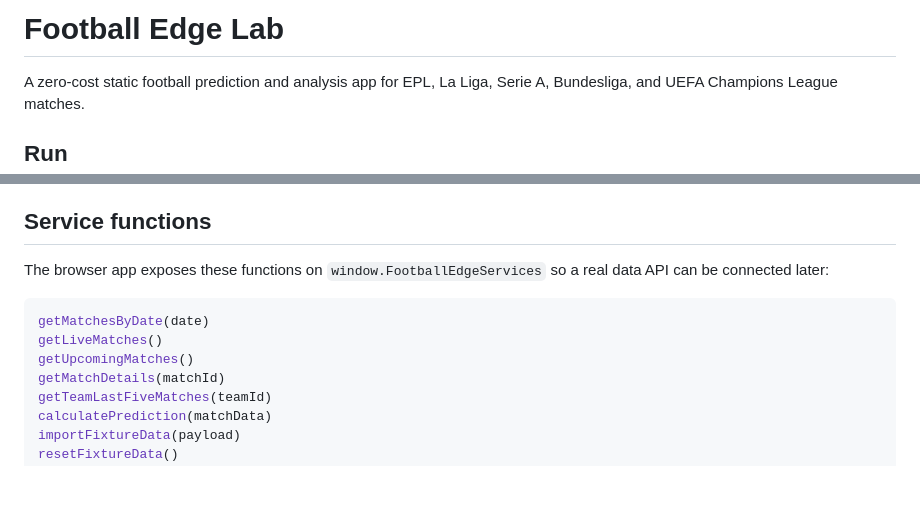
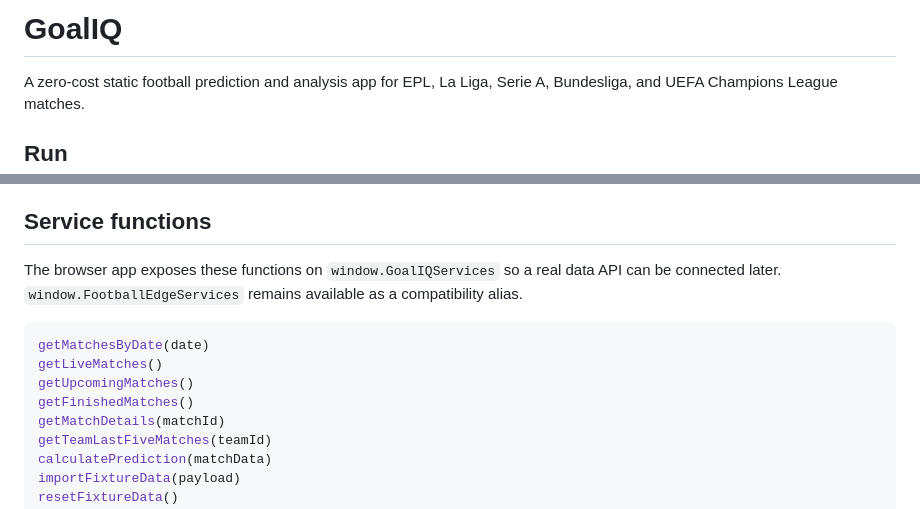
Before and after one commit to kittulsalpha-ctrl/football-edge-lab, a Markdown page: README.md, 2 parts joined by grey strips. GitHub-like rendering; blank space fills up the shorter version.

````diff
--- a/README.md
+++ b/README.md
@@ -1,4 +1,4 @@
-# Football Edge Lab
+# GoalIQ
 
 A zero-cost static football prediction and analysis app for EPL, La Liga, Serie A, Bundesliga, and UEFA Champions League matches.
 
@@ -17,12 +17,13 @@ Open `index.html` in a browser. No install step is required.
 
 ## Service functions
 
-The browser app exposes these functions on `window.FootballEdgeServices` so a real data API can be connected later:
+The browser app exposes these functions on `window.GoalIQServices` so a real data API can be connected later. `window.FootballEdgeServices` remains available as a compatibility alias.
 
 ```js
 getMatchesByDate(date)
 getLiveMatches()
 getUpcomingMatches()
+getFinishedMatches()
 getMatchDetails(matchId)
 getTeamLastFiveMatches(teamId)
 calculatePrediction(matchData)
````
